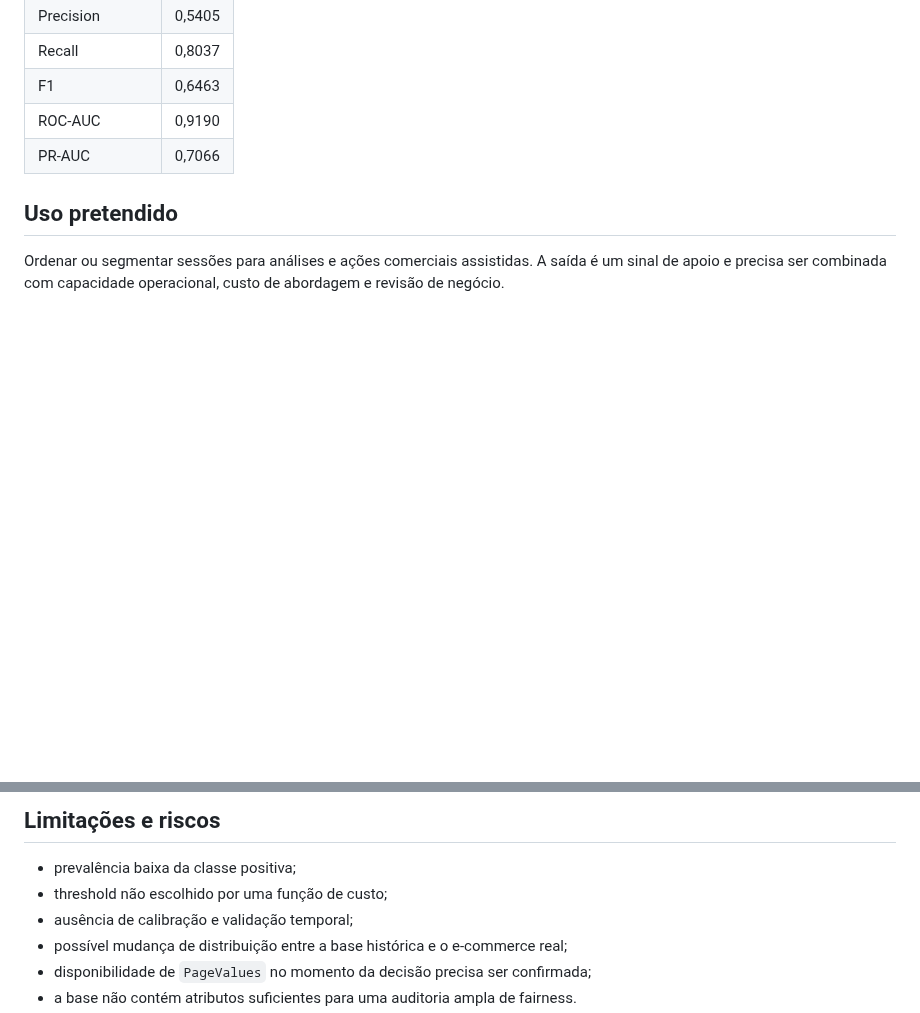
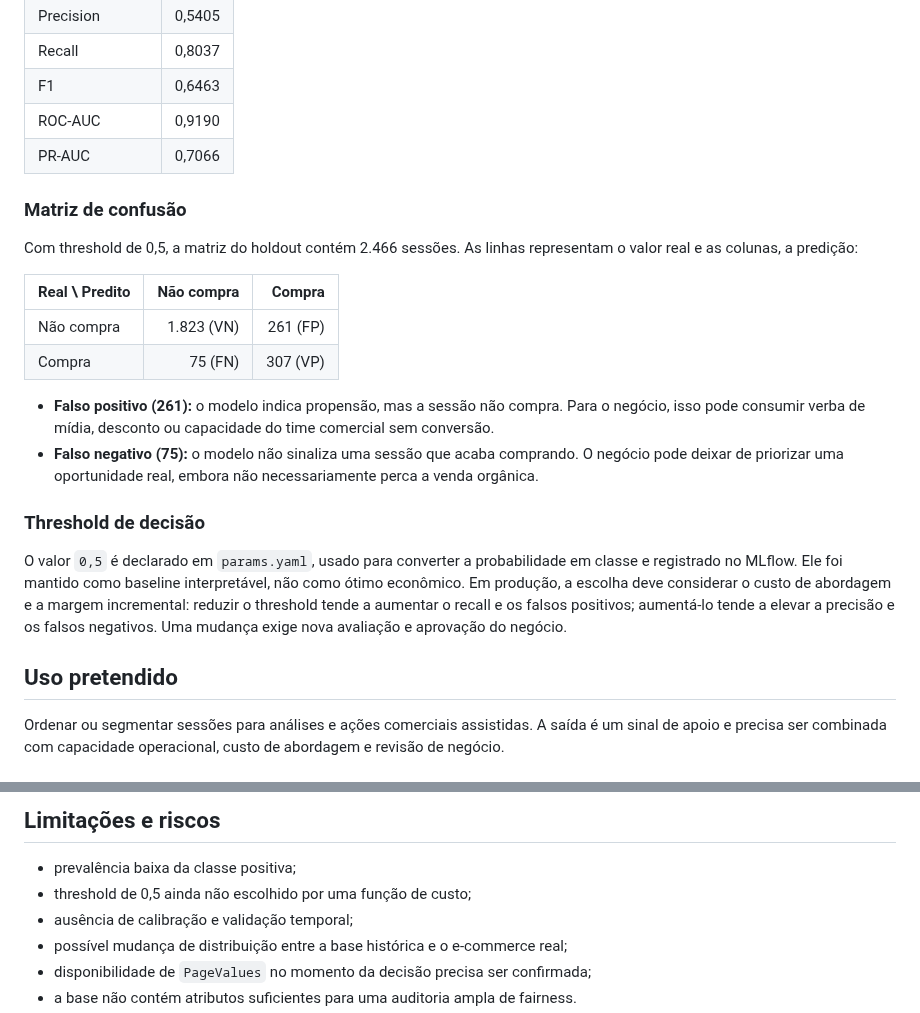
Before and after one commit to claudiapark/fiap-tech-challenge-fase-2, a Markdown page: docs/MODEL_CARD.md, 2 parts joined by grey strips. Drawn GitHub-style; blank space fills up the shorter version.

```diff
--- a/docs/MODEL_CARD.md
+++ b/docs/MODEL_CARD.md
@@ -32,6 +32,29 @@ As transformações são ajustadas dentro da Pipeline Scikit-Learn:
 | ROC-AUC | 0,9190 |
 | PR-AUC | 0,7066 |
 
+### Matriz de confusão
+
+Com threshold de 0,5, a matriz do holdout contém 2.466 sessões. As linhas representam o valor
+real e as colunas, a predição:
+
+| Real \ Predito | Não compra | Compra |
+|---|---:|---:|
+| Não compra | 1.823 (VN) | 261 (FP) |
+| Compra | 75 (FN) | 307 (VP) |
+
+- **Falso positivo (261):** o modelo indica propensão, mas a sessão não compra. Para o negócio,
+  isso pode consumir verba de mídia, desconto ou capacidade do time comercial sem conversão.
+- **Falso negativo (75):** o modelo não sinaliza uma sessão que acaba comprando. O negócio pode
+  deixar de priorizar uma oportunidade real, embora não necessariamente perca a venda orgânica.
+
+### Threshold de decisão
+
+O valor `0,5` é declarado em `params.yaml`, usado para converter a probabilidade em classe e
+registrado no MLflow. Ele foi mantido como baseline interpretável, não como ótimo econômico. Em
+produção, a escolha deve considerar o custo de abordagem e a margem incremental: reduzir o
+threshold tende a aumentar o recall e os falsos positivos; aumentá-lo tende a elevar a precisão
+e os falsos negativos. Uma mudança exige nova avaliação e aprovação do negócio.
+
 ## Uso pretendido
 
 Ordenar ou segmentar sessões para análises e ações comerciais assistidas. A saída é um sinal de apoio e precisa ser combinada com capacidade operacional, custo de abordagem e revisão de negócio.
@@ -46,7 +69,7 @@ Ordenar ou segmentar sessões para análises e ações comerciais assistidas. A
 ## Limitações e riscos
 
 - prevalência baixa da classe positiva;
-- threshold não escolhido por uma função de custo;
+- threshold de 0,5 ainda não escolhido por uma função de custo;
 - ausência de calibração e validação temporal;
 - possível mudança de distribuição entre a base histórica e o e-commerce real;
 - disponibilidade de `PageValues` no momento da decisão precisa ser confirmada;
```
Also changed, not shown: README.md (+26 -1 lines), docs/MLFLOW_REGISTRY.md (added, +41 -0 lines), docs/REPRODUCIBILITY.md (added, +58 -0 lines), docs/images/mlflow-experiments.png (added), docs/images/mlflow-model-registry.png (added), 8 other files.
